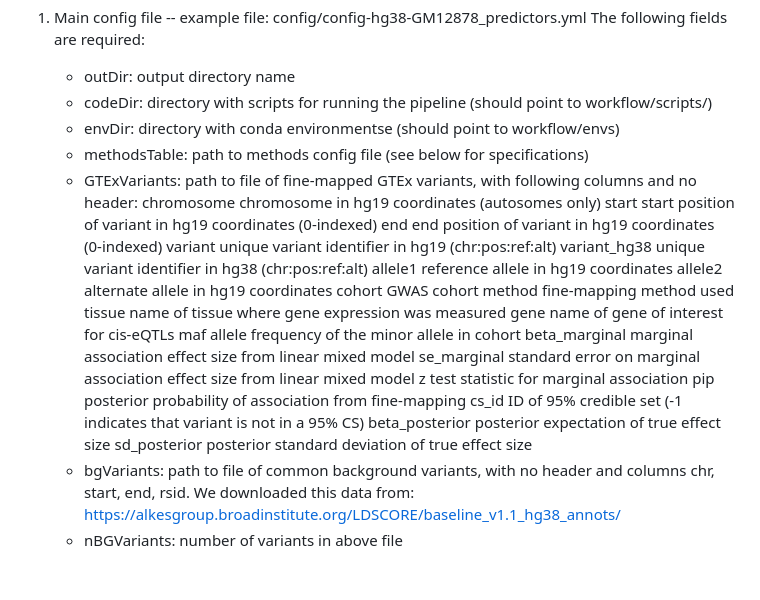
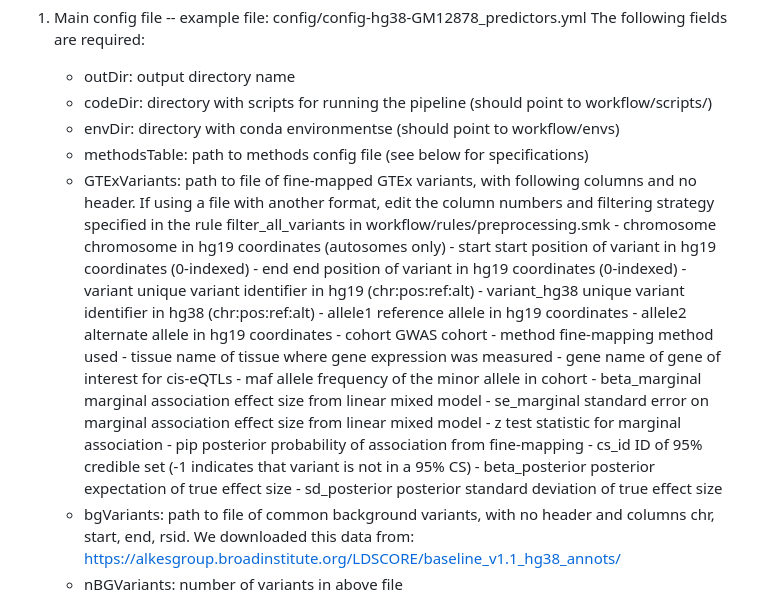
Before and after one commit to EngreitzLab/eQTLEnrichment, a Markdown page: README.md, the part around the change. Rendered like a GitHub page; blank space fills up the shorter version.

Commit message:
update README formatting

```diff
--- a/README.md
+++ b/README.md
@@ -19,26 +19,26 @@ The following fields are required:
     - codeDir: directory with scripts for running the pipeline (should point to workflow/scripts/)
     - envDir: directory with conda environmentse (should point to workflow/envs)
     - methodsTable: path to methods config file (see below for specifications)
-    - GTExVariants: path to file of fine-mapped GTEx variants, with following columns and no header:
-          chromosome      chromosome in hg19 coordinates (autosomes only)
-          start   start position of variant in hg19 coordinates (0-indexed)
-          end     end position of variant in hg19 coordinates (0-indexed)
-          variant unique variant identifier in hg19 (chr:pos:ref:alt)
-          variant_hg38    unique variant identifier in hg38 (chr:pos:ref:alt)
-          allele1 reference allele in hg19 coordinates
-          allele2 alternate allele in hg19 coordinates
-          cohort  GWAS cohort
-          method  fine-mapping method used
-          tissue  name of tissue where gene expression was measured
-          gene    name of gene of interest for cis-eQTLs
-          maf     allele frequency of the minor allele in cohort
-          beta_marginal   marginal association effect size from linear mixed model
-          se_marginal     standard error on marginal association effect size from linear mixed model
-          z       test statistic for marginal association
-          pip     posterior probability of association from fine-mapping
-          cs_id   ID of 95% credible set (-1 indicates that variant is not in a 95% CS)
-          beta_posterior  posterior expectation of true effect size
-          sd_posterior    posterior standard deviation of true effect size
+    - GTExVariants: path to file of fine-mapped GTEx variants, with following columns and no header. If using a file with another format, edit the column numbers and filtering strategy specified in the rule filter_all_variants in workflow/rules/preprocessing.smk
+          - chromosome      chromosome in hg19 coordinates (autosomes only)
+          - start   start position of variant in hg19 coordinates (0-indexed)
+          - end     end position of variant in hg19 coordinates (0-indexed)
+          - variant unique variant identifier in hg19 (chr:pos:ref:alt)
+          - variant_hg38    unique variant identifier in hg38 (chr:pos:ref:alt)
+          - allele1 reference allele in hg19 coordinates
+          - allele2 alternate allele in hg19 coordinates
+          - cohort  GWAS cohort
+          - method  fine-mapping method used
+          - tissue  name of tissue where gene expression was measured
+          - gene    name of gene of interest for cis-eQTLs
+          - maf     allele frequency of the minor allele in cohort
+          - beta_marginal   marginal association effect size from linear mixed model
+          - se_marginal     standard error on marginal association effect size from linear mixed model
+          - z       test statistic for marginal association
+          - pip     posterior probability of association from fine-mapping
+          - cs_id   ID of 95% credible set (-1 indicates that variant is not in a 95% CS)
+          - beta_posterior  posterior expectation of true effect size
+          - sd_posterior    posterior standard deviation of true effect size
     - bgVariants: path to file of common background variants, with no header and columns chr, start, end, rsid. We downloaded this data from: https://alkesgroup.broadinstitute.org/LDSCORE/baseline_v1.1_hg38_annots/
     - nBGVariants: number of variants in above file
     - chrSizes: path to chromosome sizes file for genome build you are using
```
